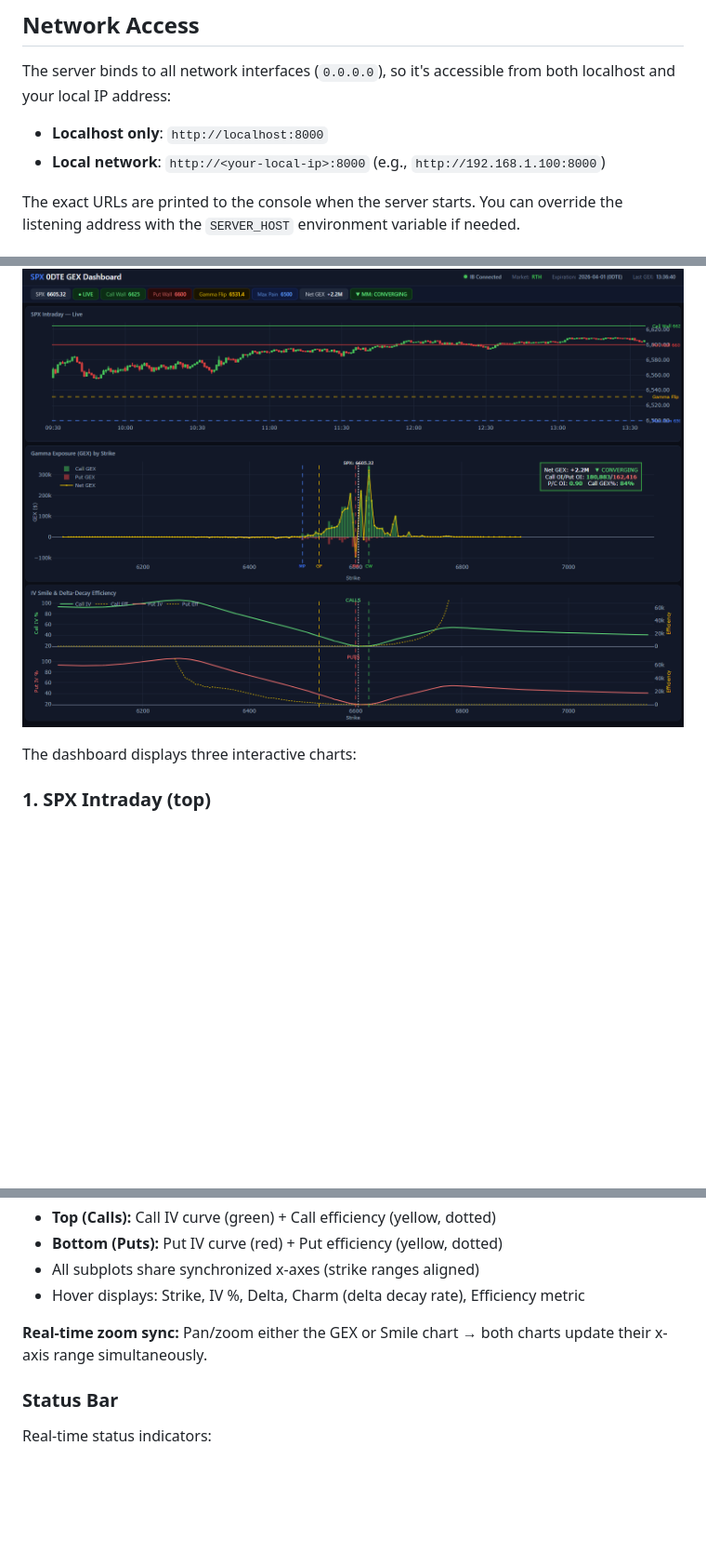
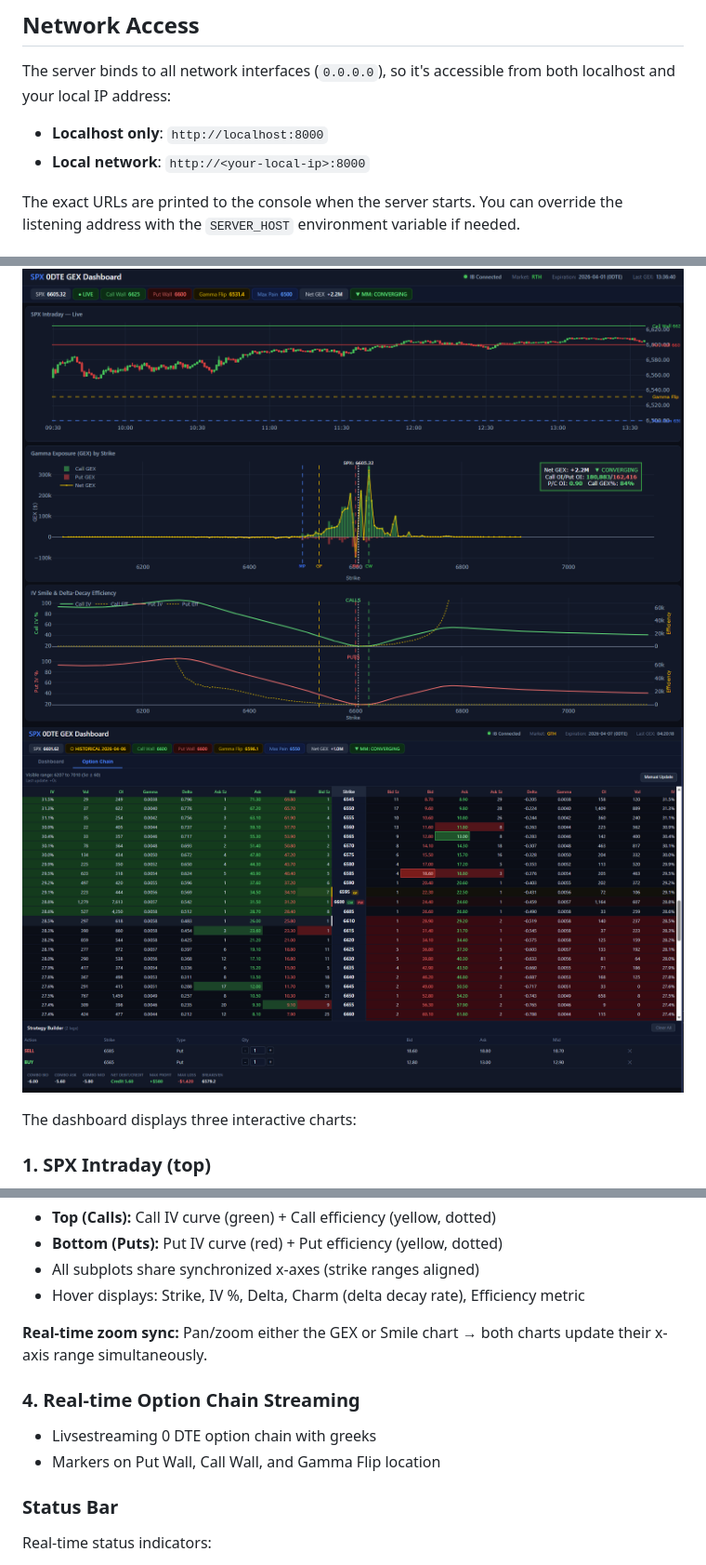
Before and after one commit to tony3641/spx_0dte_gex_dashboard, a Markdown page: README.md, 3 parts joined by grey strips. Shown: that part at 93% size. Drawn GitHub-style; pictures changed too: docs/screenshot2.png (added); blank space fills up the shorter version.

```diff
--- a/README.md
+++ b/README.md
@@ -29,13 +29,14 @@ A real-time Gamma Exposure (GEX) dashboard for SPX 0DTE options, powered by Inte
 The server binds to all network interfaces (`0.0.0.0`), so it's accessible from both localhost and your local IP address:
 
 - **Localhost only**: `http://localhost:8000`
-- **Local network**: `http://<your-local-ip>:8000` (e.g., `http://192.168.1.100:8000`)
+- **Local network**: `http://<your-local-ip>:8000`
 
 The exact URLs are printed to the console when the server starts. You can override the listening address with the `SERVER_HOST` environment variable if needed.
 
 ## Screenshot
 
 ![Dashboard Screenshot](docs/screenshot.png)
+![Option Chain w/ Strategy Builder](docs/screenshot2.png)
 
 The dashboard displays three interactive charts:
 
@@ -58,6 +59,10 @@ Two-row subplot showing:
 - Hover displays: Strike, IV %, Delta, Charm (delta decay rate), Efficiency metric
 
 **Real-time zoom sync:** Pan/zoom either the GEX or Smile chart → both charts update their x-axis range simultaneously.
+
+### 4. Real-time Option Chain Streaming
+- Livsestreaming 0 DTE option chain with greeks
+- Markers on Put Wall, Call Wall, and Gamma Flip location
 
 ### Status Bar
 Real-time status indicators:
```
